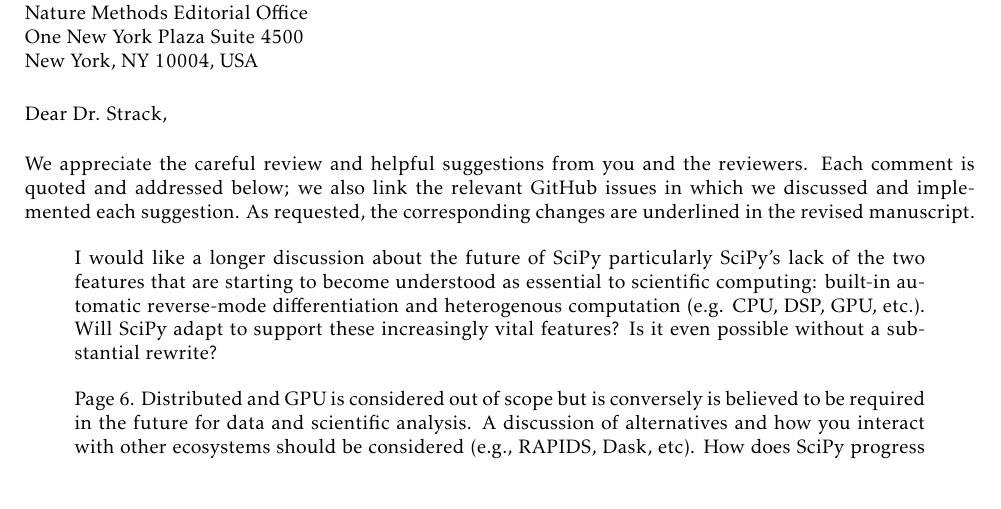
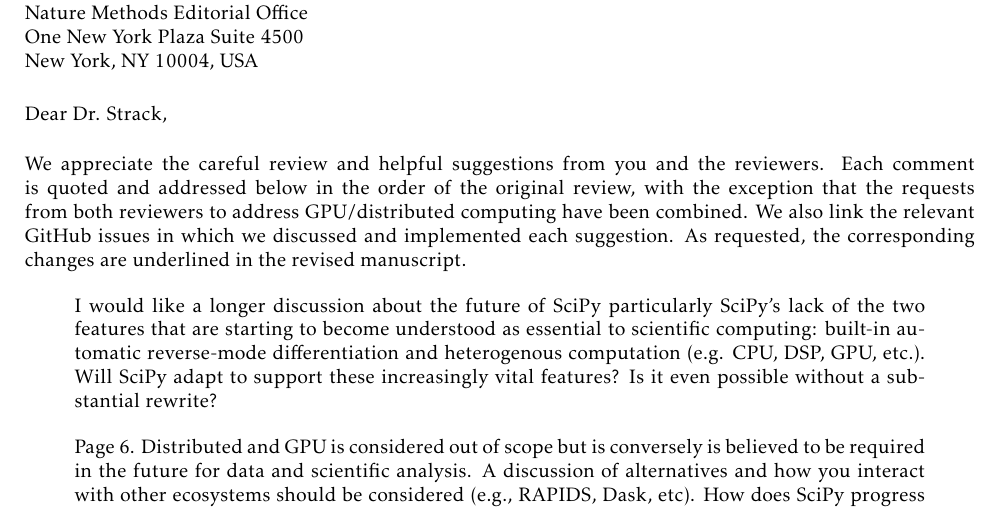
Before and after one commit to scipy/scipy-articles, a LaTeX document (scipy-1.0/rebuttal.tex): part of page 1 of 3, cut so that both start at the same text. Compiled offline with pdfLaTeX.

Commit message:
Mention order of comments in rebuttal

```diff
--- a/scipy-1.0/rebuttal.tex
+++ b/scipy-1.0/rebuttal.tex
@@ -76,7 +76,7 @@
 \begin{document}
 \begin{newlfm}
 
-We appreciate the careful review and helpful suggestions from you and the reviewers. Each comment is quoted and addressed below; we also link the relevant GitHub issues in which we discussed and implemented each suggestion. As requested, the corresponding changes are underlined in the revised manuscript.
+We appreciate the careful review and helpful suggestions from you and the reviewers. Each comment is quoted and addressed below in the order of the original review, with the exception that the requests from both reviewers to address GPU/distributed computing have been combined. We also link the relevant GitHub issues in which we discussed and implemented each suggestion. As requested, the corresponding changes are underlined in the revised manuscript.
 
 \begin{quote}
 I would like a longer discussion about the future of SciPy particularly SciPy’s lack of the two features that are starting to become understood as essential to scientific computing: built-in automatic reverse-mode differentiation and heterogenous computation (e.g. CPU, DSP, GPU, etc.). Will SciPy adapt to support these increasingly vital features? Is it even possible without a substantial rewrite?
```
Also changed, not shown: scipy-1.0/paper.pdf.
